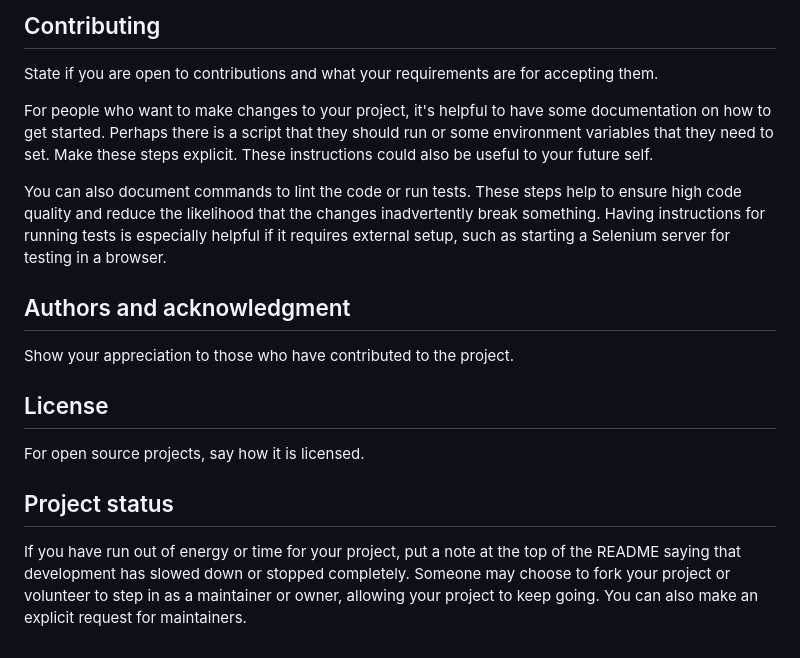
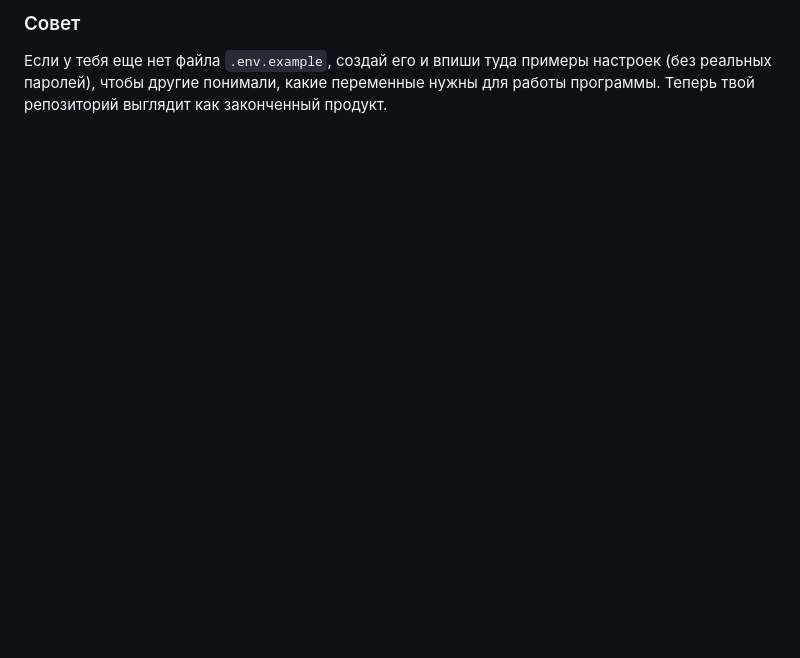
Before and after one commit to QuietGerbi/MoneyMonitor, a Markdown page: README.md, the part around one of its changes. Drawn GitHub-style; blank space fills up the shorter version.

```diff
--- a/README.md
+++ b/README.md
@@ -79,15 +75,2 @@ If you have ideas for releases in the future, it is a good idea to list them in
-## Contributing
-State if you are open to contributions and what your requirements are for accepting them.
-
-For people who want to make changes to your project, it's helpful to have some documentation on how to get started. Perhaps there is a script that they should run or some environment variables that they need to set. Make these steps explicit. These instructions could also be useful to your future self.
-
-You can also document commands to lint the code or run tests. These steps help to ensure high code quality and reduce the likelihood that the changes inadvertently break something. Having instructions for running tests is especially helpful if it requires external setup, such as starting a Selenium server for testing in a browser.
-
-## Authors and acknowledgment
-Show your appreciation to those who have contributed to the project.
-
-## License
-For open source projects, say how it is licensed.
-
-## Project status
-If you have run out of energy or time for your project, put a note at the top of the README saying that development has slowed down or stopped completely. Someone may choose to fork your project or volunteer to step in as a maintainer or owner, allowing your project to keep going. You can also make an explicit request for maintainers.
+### Совет
+Если у тебя еще нет файла `.env.example`, создай его и впиши туда примеры настроек (без реальных паролей), чтобы другие понимали, какие переменные нужны для работы программы. Теперь твой репозиторий выглядит как законченный продукт.
```
Also changed, not shown: other parts of README.md (+57 -61 lines).
